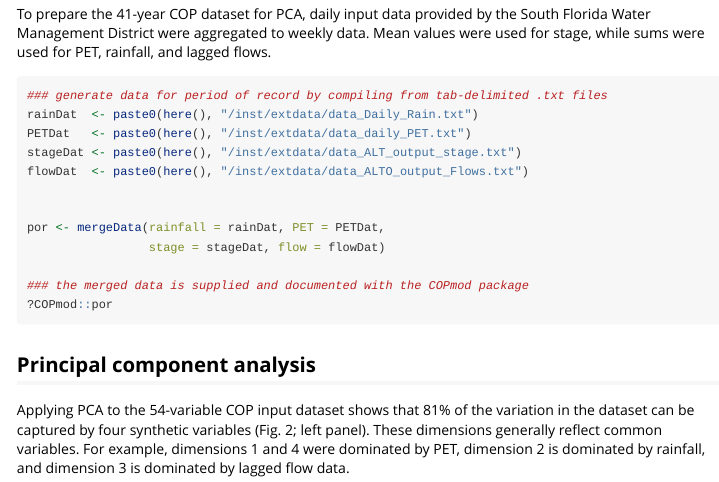
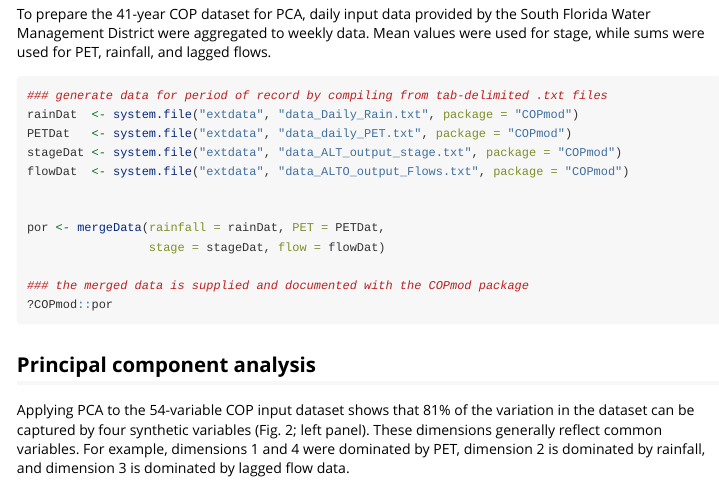
Before and after one commit to troyhill/TTFF, an R Markdown document (vignettes/PCA_development.Rmd): the page in a window 1100 px wide, from 370 px down. Rendered offline with R 4.5, knitr and Pandoc, with nearby package versions; code that draws random numbers runs with fixed seeds of ours; some code elsewhere in the file could not run offline; long lines of code are wrapped.

Commit message:
Update PCA_development.Rmd

````diff
--- a/vignettes/PCA_development.Rmd
+++ b/vignettes/PCA_development.Rmd
@@ -43,10 +40,10 @@ To prepare the 41-year COP dataset for PCA, daily input data provided by the Sou
 
 ```{r compile data, include=TRUE, echo=TRUE, eval=FALSE}
 ### generate data for period of record by compiling from tab-delimited .txt files
-rainDat  <- paste0(here(), "/inst/extdata/data_Daily_Rain.txt")
-PETDat   <- paste0(here(), "/inst/extdata/data_daily_PET.txt")
-stageDat <- paste0(here(), "/inst/extdata/data_ALT_output_stage.txt")
-flowDat  <- paste0(here(), "/inst/extdata/data_ALTO_output_Flows.txt")
+rainDat  <- system.file("extdata", "data_Daily_Rain.txt", package = "COPmod")
+PETDat   <- system.file("extdata", "data_daily_PET.txt", package = "COPmod")
+stageDat <- system.file("extdata", "data_ALT_output_stage.txt", package = "COPmod")
+flowDat  <- system.file("extdata", "data_ALTO_output_Flows.txt", package = "COPmod")
 
 
 por <- mergeData(rainfall = rainDat, PET = PETDat,
````
Also changed, not shown: vignettes/PCA_development.Rmd (3 more changed lines).
